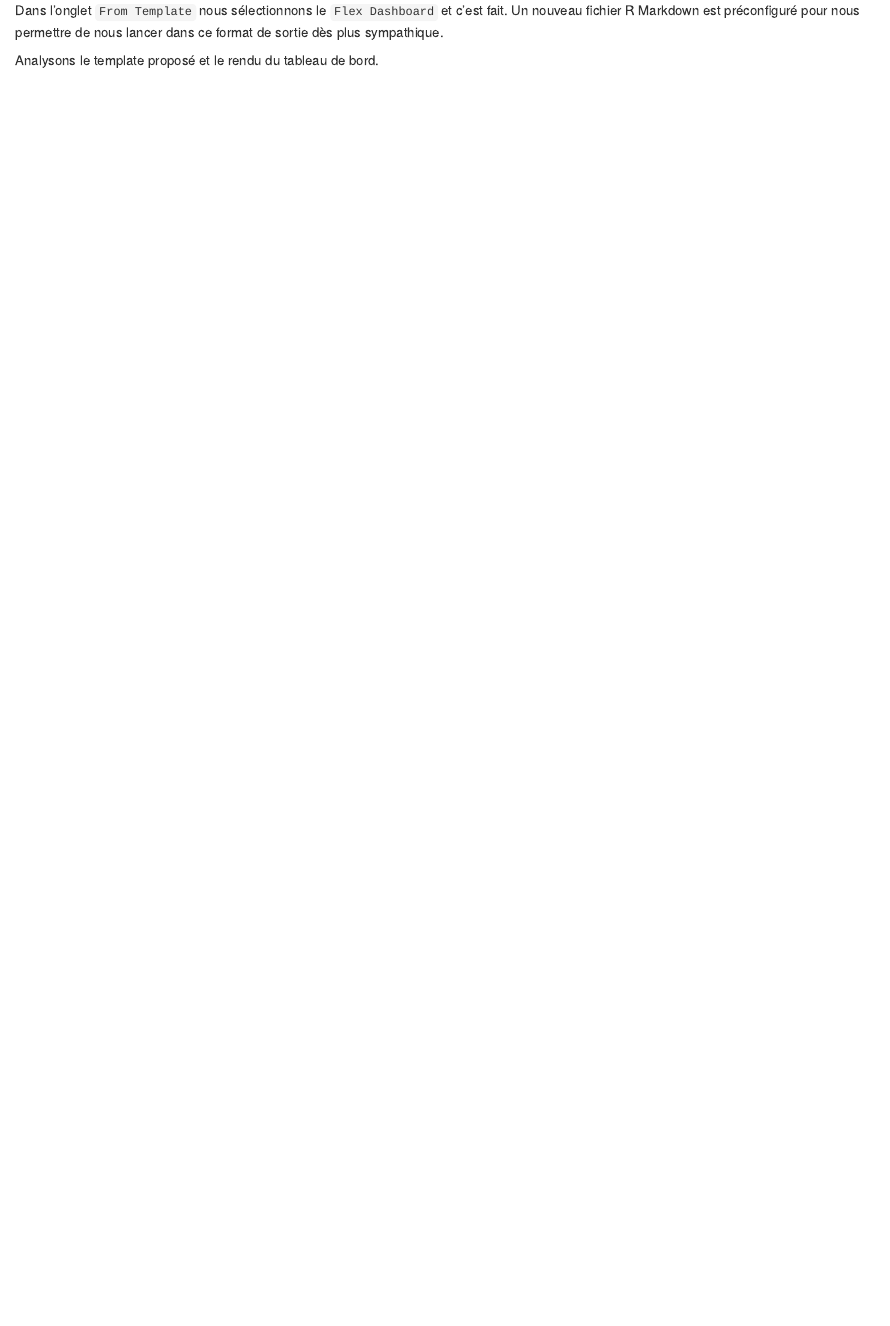
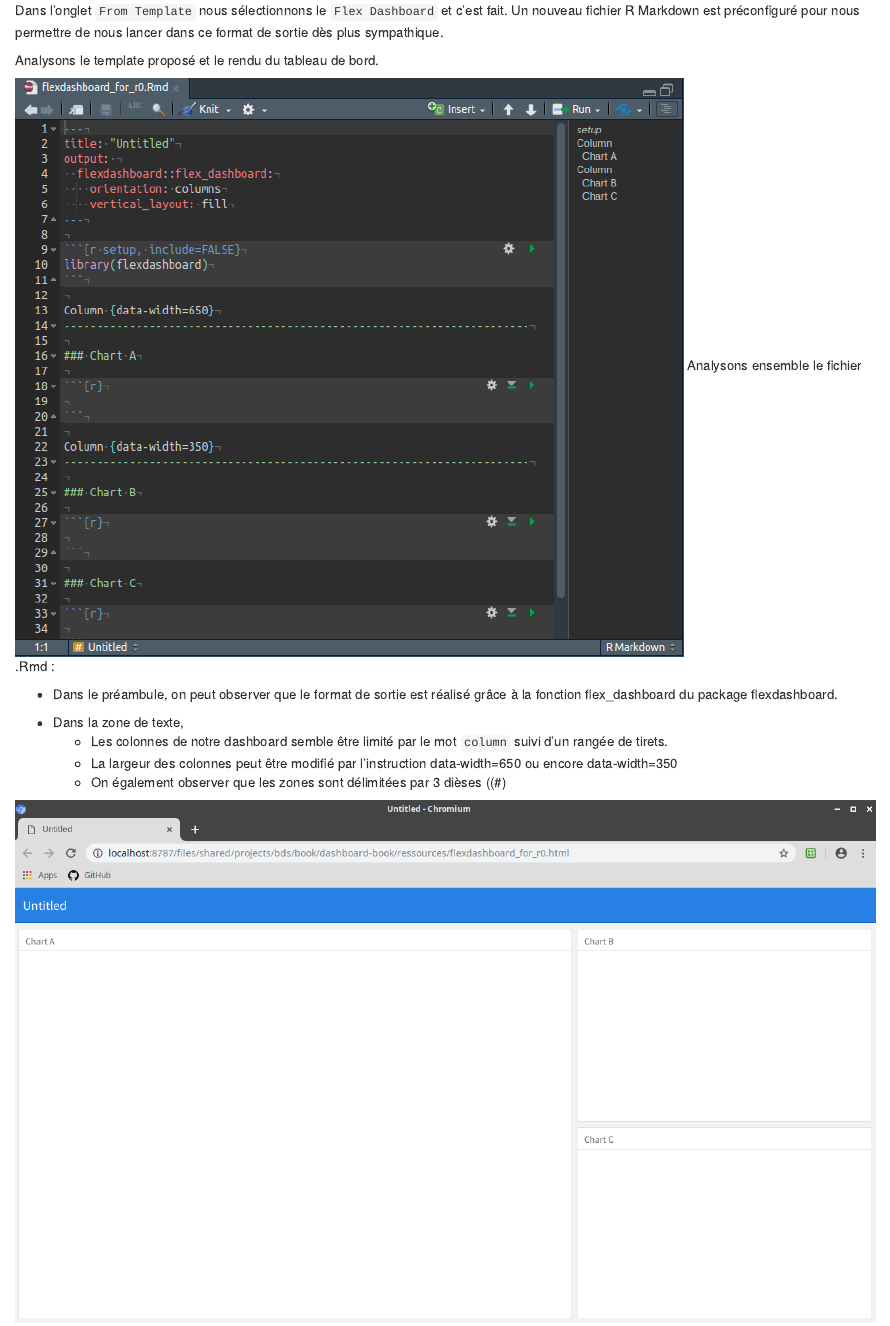
Before and after one commit to BioDataScience-Course/dashboard-book, an R Markdown document (dashboard.Rmd): the page in a window 1100 px wide, from 900 px down. The pictures show the output file dashboard.html that the author committed with the source, opened offline.

Commit message:
suite de la structuration de l'utilisation d'un tableau de bord

````diff
--- a/dashboard.Rmd
+++ b/dashboard.Rmd
@@ -46,4 +46,17 @@ Dans l'onglet `File`, puis `New File` et enfin `RMarkdown...` vous avez la possi
 
 Dans l'onglet `From Template` nous sélectionnons le `Flex Dashboard` et c'est fait. Un nouveau fichier R Markdown est préconfiguré pour nous permettre de nous lancer dans ce format de sortie dès plus sympathique.
 
+![](images/dashboard0.gif)
+
 Analysons le template proposé et le rendu du tableau de bord.
+
+![](images/dashboard1.png)
+
+Analysons ensemble le fichier .Rmd :
+
+- Dans le préambule, on peut observer que le format de sortie est réalisé grâce à la fonction flex_dashboard du package flexdashboard.
+
+- Dans la zone de texte,
+    + Les colonnes de notre dashboard semble être limité par le mot `column` suivi d'un rangée de tirets.
+    + La largeur des colonnes peut être modifié par l'instruction data-width=650 ou encore data-width=350
+    + On également observer que les zones sont délimitées par 3 dièses (#)
@@ -49,0 +77,7 @@ Analysons le template proposé et le rendu du tableau de bord.
+```{block2, type = "bdd"}
+Est ce compliqué ? Nous ne le pensons pas. Laissez libre cours à votre imagination et surprenné nous avec des tableaux de bords des plus sophistiqués.
+
+Lisez les proposition faites via le lien suivant :
+
+  <https://rmarkdown.rstudio.com/flexdashboard/>
+```
````
Also changed, not shown: README.md (added), dashboard.html, images/dashboard0.gif (added), images/dashboard1.png (added), images/dashboard2.png (added), ressources/flexdashboard_for_r0.html (added), dashboard.Rmd (14 more changed lines).
